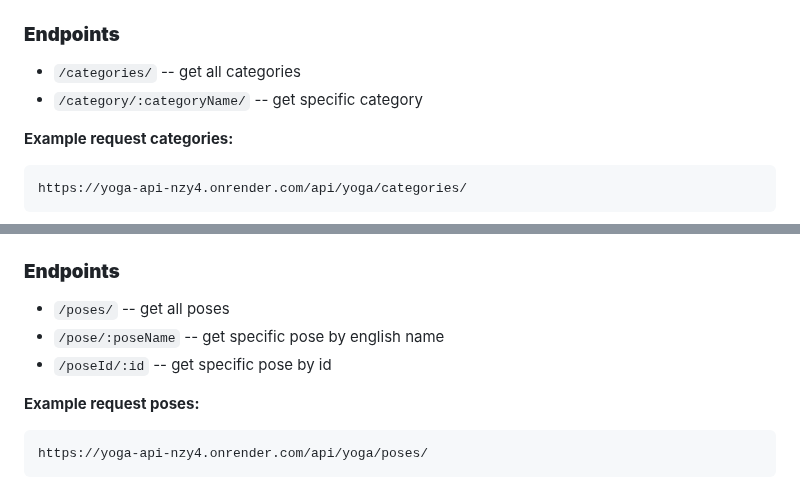
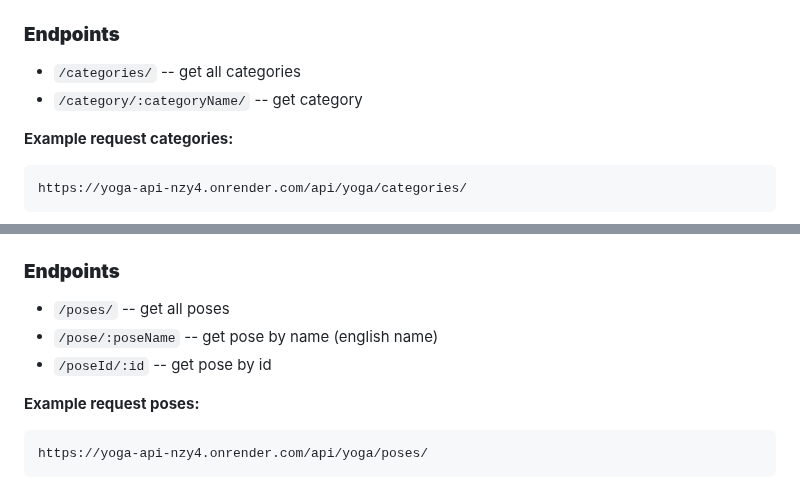
Before and after one commit to alexcumplido/yoga-api, a Markdown page: README.md, 2 parts joined by grey strips. Rendered like a GitHub page.

Commit message:
Add detail in readme

```diff
--- a/README.md
+++ b/README.md
@@ -34,7 +34,7 @@ The base URL is the root of the URL. If you ever make a request and you get back
 ### **Endpoints**
 
 - `/categories/` -- get all categories
-- `/category/:categoryName/` -- get specific category
+- `/category/:categoryName/` -- get category
 
 **Example request categories:**
 
@@ -113,8 +113,8 @@ Content-Type: application/json
 ### **Endpoints**
 
 - `/poses/` -- get all poses
-- `/pose/:poseName` -- get specific pose by english name
-- `/poseId/:id` -- get specific pose by id
+- `/pose/:poseName` -- get pose by name (english name)
+- `/poseId/:id` -- get pose by id
 
 **Example request poses:**
 
```
Also changed, not shown: other parts of README.md (+3 -3 lines).
